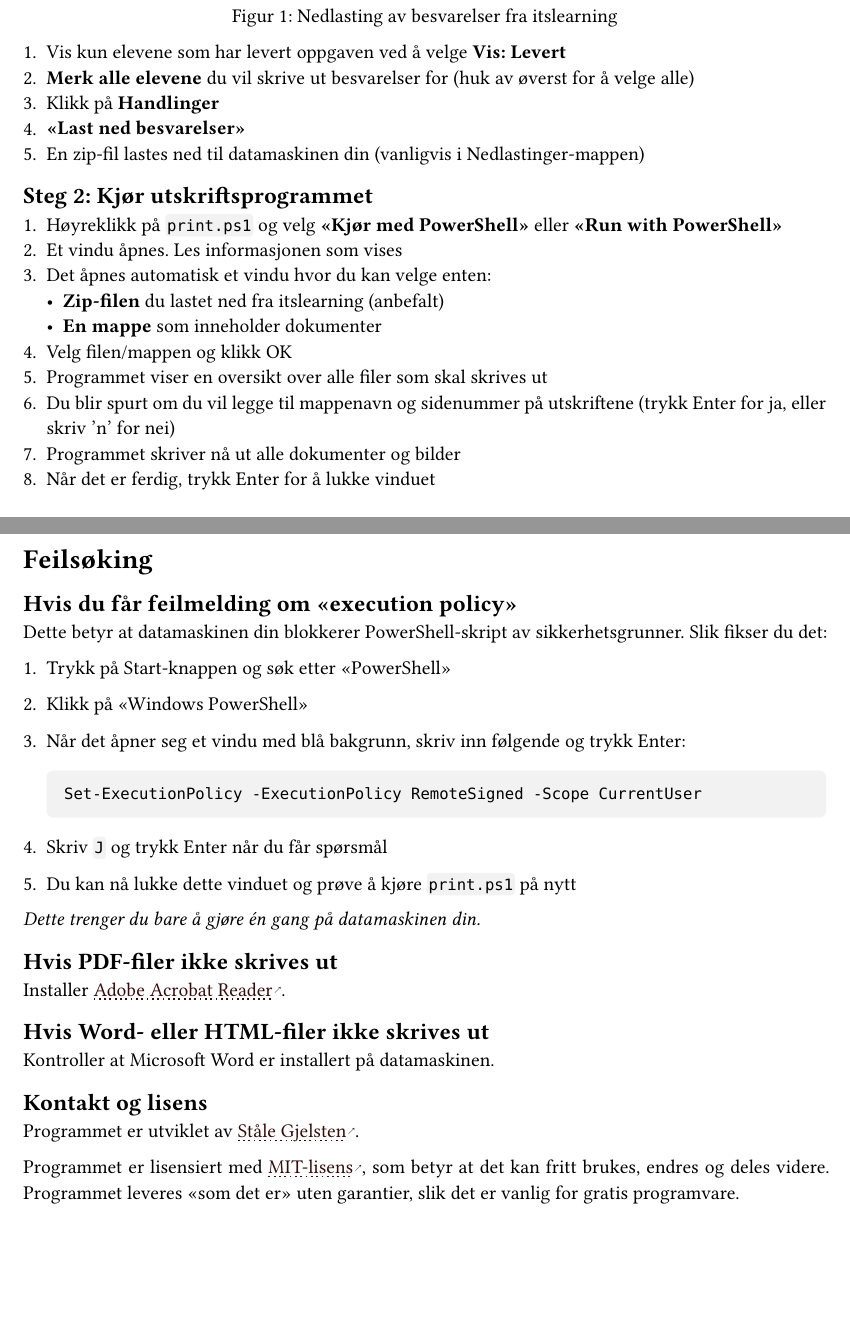
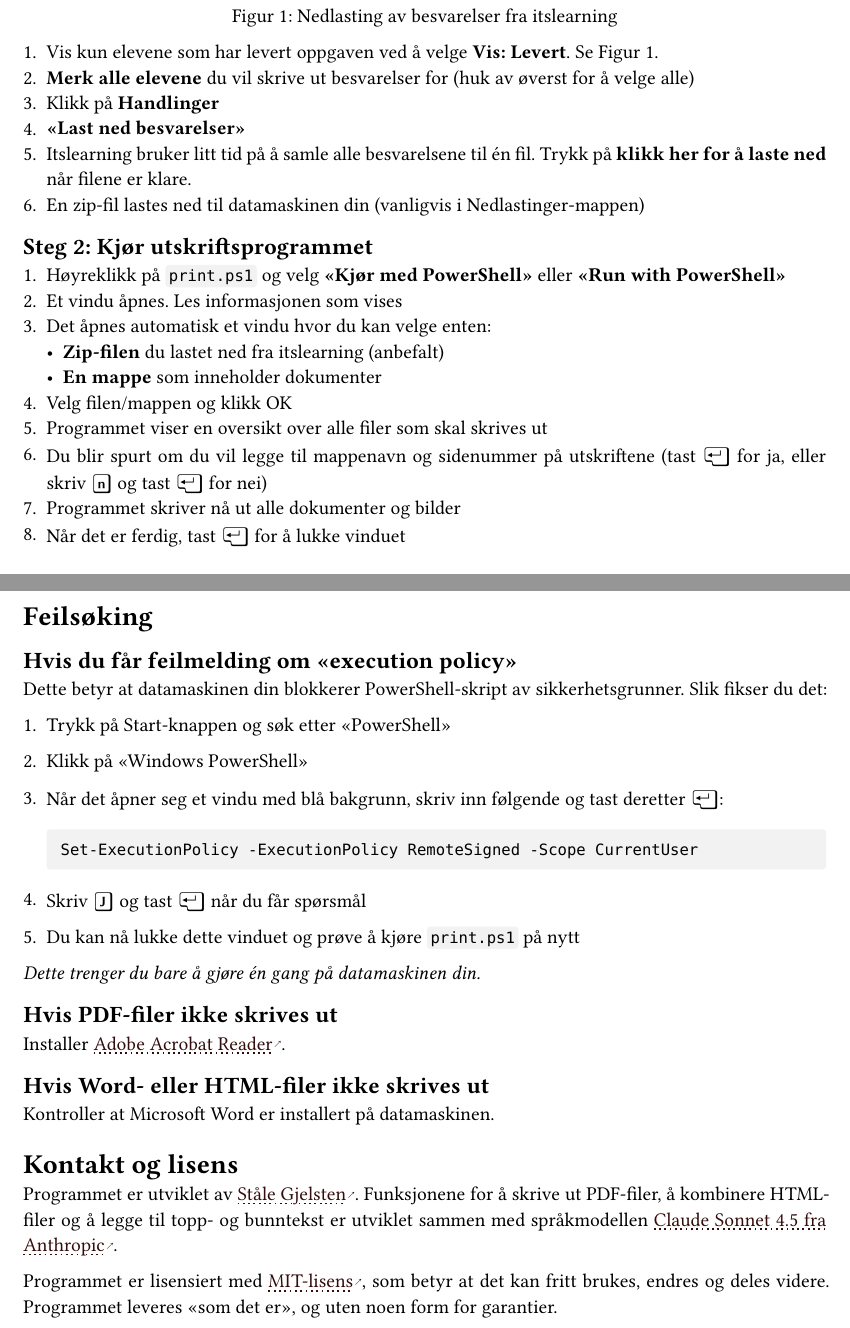
Before and after one commit to stalegjelsten/print-word-files, a Typst document (docs/dokumentasjon.typ): two parts of pages 2 and 3 of 3, joined at a grey line, cut so that both start at the same text, the shorter picture padded with empty space. The pictures show the PDF file docs/dokumentasjon.pdf that the author committed with the source.

Commit message:
oppdaterer dokumentasjon med informasjon om samarbeid med KI og rensker språk

````diff
--- a/docs/dokumentasjon.typ
+++ b/docs/dokumentasjon.typ
@@ -104,12 +104,13 @@ Logg inn på itslearning og gå til oppgaven du vil skrive ut besvarelser fra.
 #figure(
   image("assets/itslearning-download-answers.png", width: 60%),
   caption: [Nedlasting av besvarelser fra itslearning]
-)
+)<itslearning>
 
-+ Vis kun elevene som har levert oppgaven ved å velge *Vis:* *Levert*
++ Vis kun elevene som har levert oppgaven ved å velge *Vis:* *Levert*. Se @itslearning.
 + *Merk alle elevene* du vil skrive ut besvarelser for (huk av øverst for å velge alle)
 + Klikk på *Handlinger*
 + *"Last ned besvarelser"*
++ Itslearning bruker litt tid på å samle alle besvarelsene til én fil. Trykk på *klikk her for å laste ned* når filene er klare.
 + En zip-fil lastes ned til datamaskinen din (vanligvis i Nedlastinger-mappen)
 
 == Steg 2: Kjør utskriftsprogrammet
@@ -121,9 +122,9 @@ Logg inn på itslearning og gå til oppgaven du vil skrive ut besvarelser fra.
   - *En mappe* som inneholder dokumenter
 + Velg filen/mappen og klikk OK
 + Programmet viser en oversikt over alle filer som skal skrives ut
-+ Du blir spurt om du vil legge til mappenavn og sidenummer på utskriftene (trykk Enter for ja, eller skriv 'n' for nei)
++ Du blir spurt om du vil legge til mappenavn og sidenummer på utskriftene (tast #kbd[Enter] for ja, eller skriv #kbd[n] og tast #kbd[Enter] for nei)
 + Programmet skriver nå ut alle dokumenter og bilder
-+ Når det er ferdig, trykk Enter for å lukke vinduet
++ Når det er ferdig, tast #kbd[Enter] for å lukke vinduet
 
 = Krav
 
@@ -152,13 +153,13 @@ Dette betyr at datamaskinen din blokkerer PowerShell-skript av sikkerhetsgrunner
 
 + Trykk på Start-knappen og søk etter "PowerShell"
 + Klikk på "Windows PowerShell"
-+ Når det åpner seg et vindu med blå bakgrunn, skriv inn følgende og trykk Enter:
++ Når det åpner seg et vindu med blå bakgrunn, skriv inn følgende og tast deretter #kbd[Enter]:
 
   ```powershell
   Set-ExecutionPolicy -ExecutionPolicy RemoteSigned -Scope CurrentUser
   ```
 
-+ Skriv `J` og trykk Enter når du får spørsmål
++ Skriv #kbd[J] og tast #kbd[Enter] når du får spørsmål
 + Du kan nå lukke dette vinduet og prøve å kjøre `print.ps1` på nytt
 
 _Dette trenger du bare å gjøre én gang på datamaskinen din._
@@ -171,7 +172,7 @@ Installer #link("https://get.adobe.com/no/reader/")[Adobe Acrobat Reader].
 
 Kontroller at Microsoft Word er installert på datamaskinen.
 
-== Kontakt og lisens
-Programmet er utviklet av #link("https://github.com/stalegjelsten")[Ståle Gjelsten].
+= Kontakt og lisens
+Programmet er utviklet av #link("https://github.com/stalegjelsten")[Ståle Gjelsten]. Funksjonene for å skrive ut PDF-filer, å kombinere HTML-filer og å legge til topp- og bunntekst er utviklet sammen med språkmodellen #link("https://www.anthropic.com/claude/sonnet")[Claude Sonnet 4.5 fra Anthropic].
 
-Programmet er lisensiert med #link("https://opensource.org/license/MIT")[MIT-lisens], som betyr at det kan fritt brukes, endres og deles videre. Programmet leveres «som det er» uten garantier, slik det er vanlig for gratis programvare.
+Programmet er lisensiert med #link("https://opensource.org/license/MIT")[MIT-lisens], som betyr at det kan fritt brukes, endres og deles videre. Programmet leveres "som det er", og uten noen form for garantier.
````
Also changed, not shown: docs/dokumentasjon.pdf, docs/dokumentasjon.typ (10 more changed lines).
